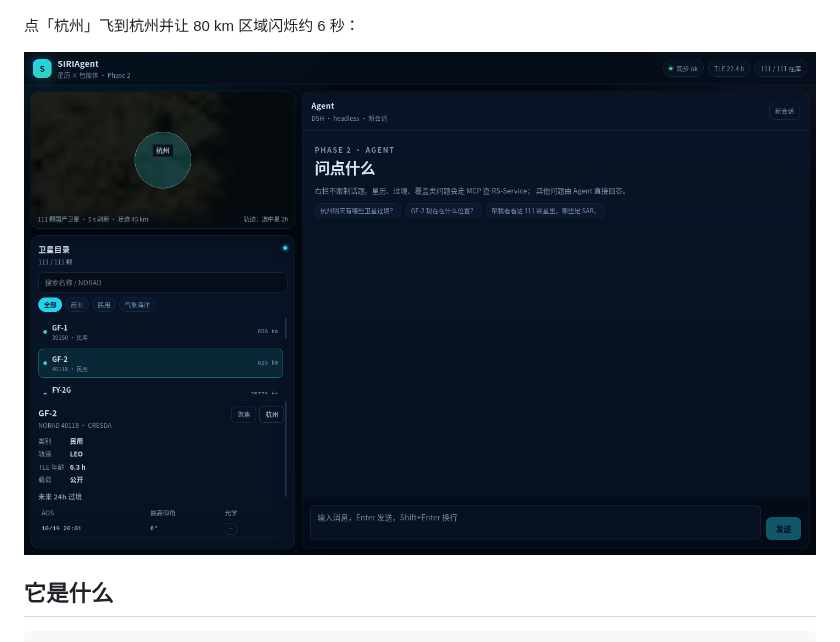
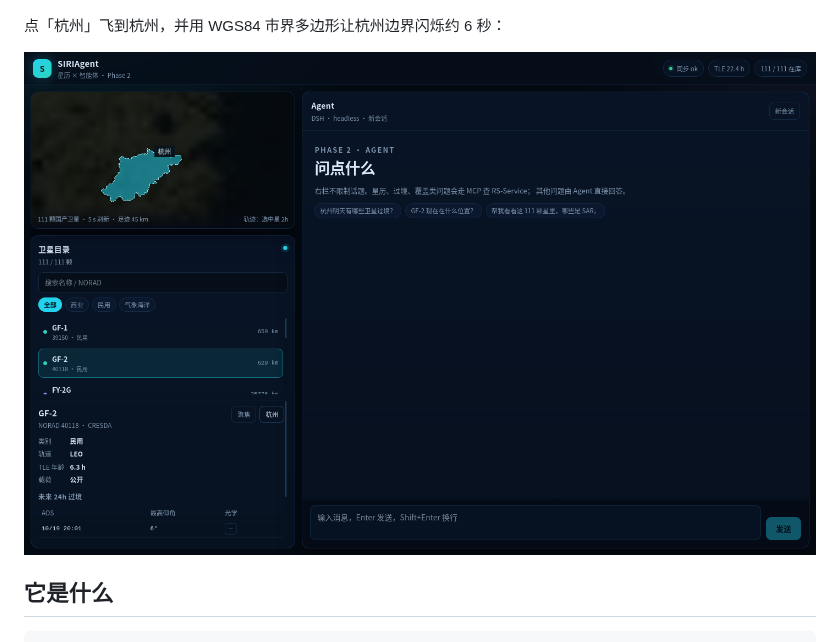
Before and after one commit to Me106y/SIRIAgent, a Markdown page: README.md, the part around the change. GitHub-like rendering; pictures changed too: docs/assets/hangzhou.png.

```diff
--- a/README.md
+++ b/README.md
@@ -8,7 +8,7 @@ Phase 2 的双栏平台：左 1/3 星历可视化，右 2/3 Agent。它**不修
 
 ![Phase 2 前端：左 1/3 星历、右 2/3 Agent](docs/assets/frontend.png)
 
-点「杭州」飞到杭州并让 80 km 区域闪烁约 6 秒：
+点「杭州」飞到杭州，并用 WGS84 市界多边形让杭州边界闪烁约 6 秒：
 
 ![杭州定位](docs/assets/hangzhou.png)
 
```
Also changed, not shown: docs/PHASE2-REQUIREMENTS.md (+6 -4 lines), 5 other files.
